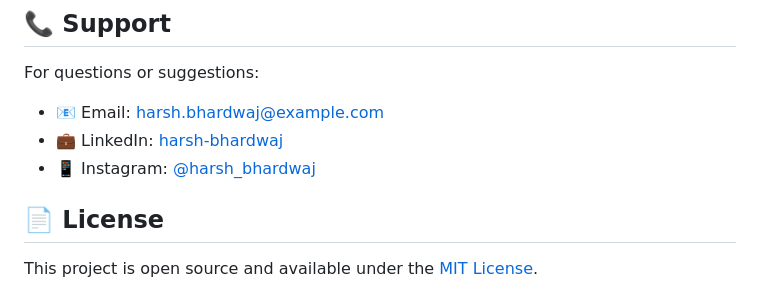
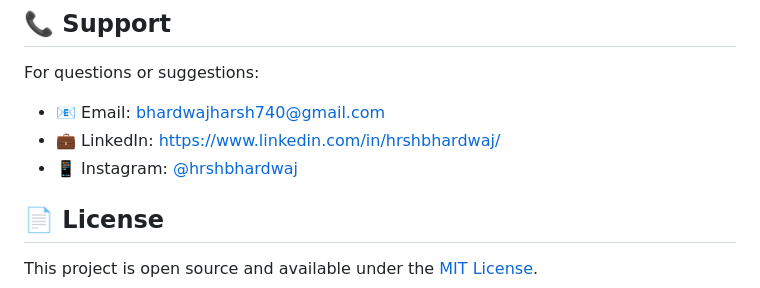
Before and after one commit to hxrshbhardwaj/hrshbhardwaj.github.io, a Markdown page: README.md, the part around the change. Rendered like a GitHub page.

```diff
--- a/README.md
+++ b/README.md
@@ -169,9 +169,9 @@ This is a personal learning tracker, but feel free to:
 ## 📞 Support
 
 For questions or suggestions:
-- 📧 Email: harsh.bhardwaj@example.com
-- 💼 LinkedIn: [harsh-bhardwaj](https://linkedin.com/in/harsh-bhardwaj)
-- 📱 Instagram: [@harsh_bhardwaj](https://instagram.com/harsh_bhardwaj)
+- 📧 Email: bhardwajharsh740@gmail.com
+- 💼 LinkedIn: https://www.linkedin.com/in/hrshbhardwaj/
+- 📱 Instagram: [@hrshbhardwaj](https://instagram.com/hrshbhardwaj)
 
 ## 📄 License
 
```
